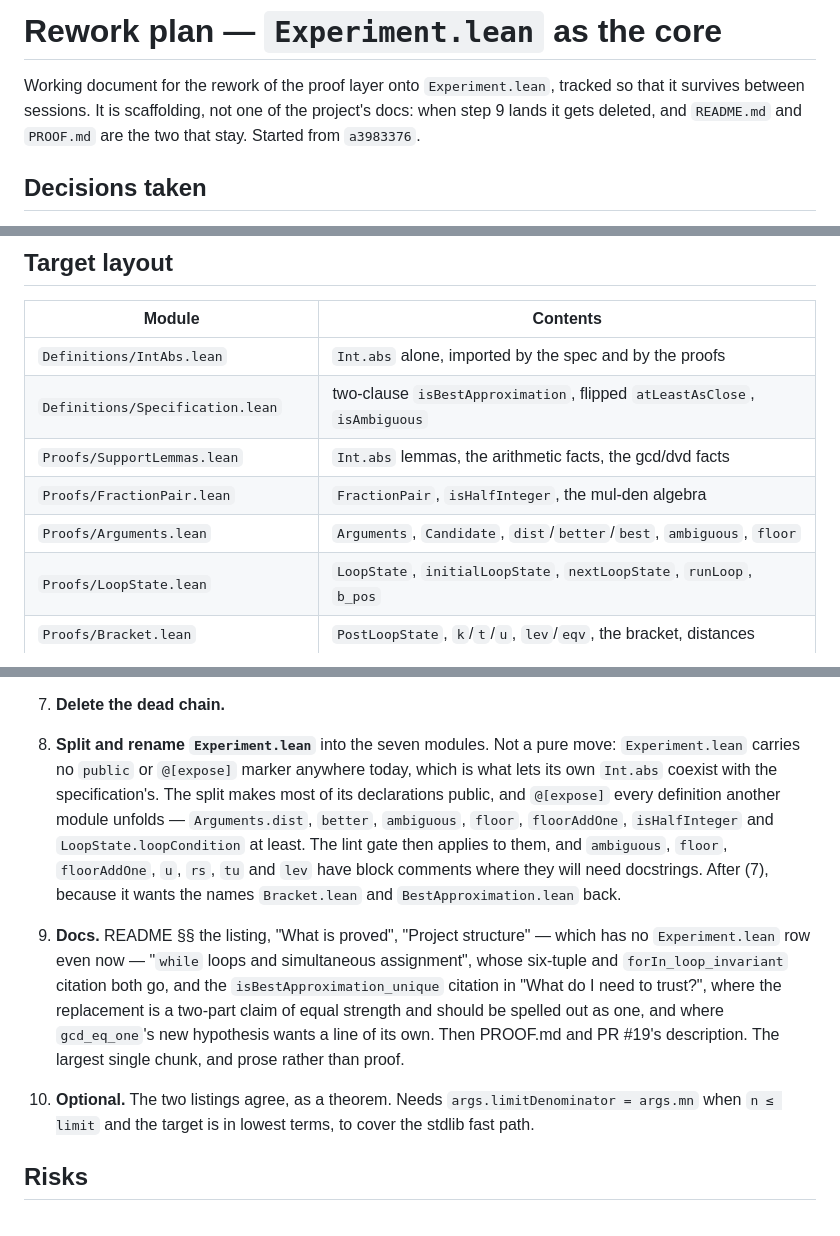
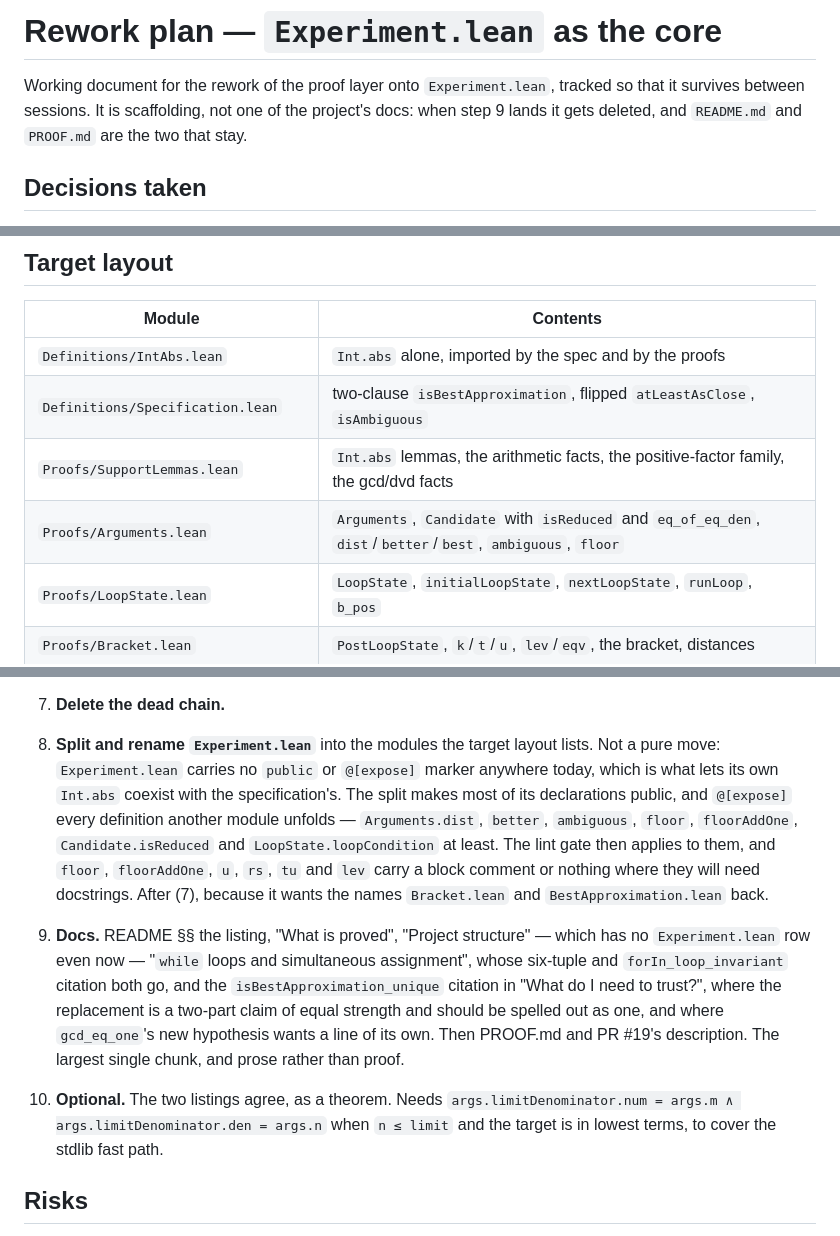
Before and after one commit to mdickinson/snippets, a Markdown page: proofs/limit_denominator/PLAN.md, 3 parts joined by grey strips. GitHub-like rendering.

Commit message:
Bring the rework plan back in line with the tree
`FractionPair` no longer exists, so its module row goes. Its contents had
already dispersed: the mul-den algebra became the `Int` positive-factor
family, which `SupportLemmas.lean` absorbs alongside the other arithmetic
facts; `isHalfInteger` went into `ambiguous`; and `isReduced` and
`eq_of_eq_den` are `Candidate`'s, so the `Arguments.lean` row says so.

Step 8 follows. `isHalfInteger` leaves the `@[expose]` list and
`Candidate.isReduced` takes its place, being what `gcd_eq_one`'s new route
unfolds from another module. The list of definitions wanting docstrings
drops `ambiguous`, which has carried one all along — a mistake predating
this change, not caused by it — and now says "a block comment or nothing",
since `floorAddOne`, `u`, `tu` and `lev` have no comment at all while
`floor` and `rs` have block ones.

Step 10 asked for `args.limitDenominator = args.mn`, which only ever
typechecked through the `CoeOut` instance, `limitDenominator` being a
`Candidate` and `mn` a `FractionPair`. With no candidate for m/n left, it
becomes the two component equations.

**Two counts come out.** Decision 8's "seven modules" needed re-deriving
the moment a module left, and the table below it is the list; the decision
now states the shape and points there. The "started from" SHA goes for the
same reason — git has it, and in the doc it is one more line to keep
current.

No Lean source changes.

Co-Authored-By: Claude Opus 5 (1M context) <noreply@anthropic.com>

```diff
--- a/proofs/limit_denominator/PLAN.md
+++ b/proofs/limit_denominator/PLAN.md
@@ -3,7 +3,7 @@
 Working document for the rework of the proof layer onto `Experiment.lean`, tracked so
 that it survives between sessions. It is scaffolding, not one of the project's docs:
 when step 9 lands it gets deleted, and `README.md` and `PROOF.md` are the two that
-stay. Started from `a3983376`.
+stay.
 
 ## Decisions taken
 
@@ -206,9 +206,8 @@ than opening one, and no edit there is needed for the two listings to agree.
 | --- | --- |
 | `Definitions/IntAbs.lean` | `Int.abs` alone, imported by the spec and by the proofs |
 | `Definitions/Specification.lean` | two-clause `isBestApproximation`, flipped `atLeastAsClose`, `isAmbiguous` |
-| `Proofs/SupportLemmas.lean` | `Int.abs` lemmas, the arithmetic facts, the gcd/dvd facts |
-| `Proofs/FractionPair.lean` | `FractionPair`, `isHalfInteger`, the mul-den algebra |
-| `Proofs/Arguments.lean` | `Arguments`, `Candidate`, `dist`/`better`/`best`, `ambiguous`, `floor` |
+| `Proofs/SupportLemmas.lean` | `Int.abs` lemmas, the arithmetic facts, the positive-factor family, the gcd/dvd facts |
+| `Proofs/Arguments.lean` | `Arguments`, `Candidate` with `isReduced` and `eq_of_eq_den`, `dist`/`better`/`best`, `ambiguous`, `floor` |
 | `Proofs/LoopState.lean` | `LoopState`, `initialLoopState`, `nextLoopState`, `runLoop`, `b_pos` |
 | `Proofs/Bracket.lean` | `PostLoopState`, `k`/`t`/`u`, `lev`/`eqv`, the bracket, distances |
 | `Proofs/Algorithm.lean` | `rv`, the ambiguous case, `postLoopState`, `limitDenominator` |
@@ -283,15 +282,15 @@ to review alone.
    still carries the fast path, which the ambiguous-case theorem — the last pin — never
    reaches.
 7. **Delete the dead chain.**
-8. **Split and rename `Experiment.lean`** into the seven modules. Not a pure move:
-   `Experiment.lean` carries no `public` or `@[expose]` marker anywhere today, which is
-   what lets its own `Int.abs` coexist with the specification's. The split makes most
-   of its declarations public, and `@[expose]` every definition another module unfolds
-   — `Arguments.dist`, `better`, `ambiguous`, `floor`, `floorAddOne`, `isHalfInteger`
-   and `LoopState.loopCondition` at least. The lint gate then applies to them, and
-   `ambiguous`, `floor`, `floorAddOne`, `u`, `rs`, `tu` and `lev` have block comments
-   where they will need docstrings. After (7), because it wants the names
-   `Bracket.lean` and `BestApproximation.lean` back.
+8. **Split and rename `Experiment.lean`** into the modules the target layout lists. Not
+   a pure move: `Experiment.lean` carries no `public` or `@[expose]` marker anywhere
+   today, which is what lets its own `Int.abs` coexist with the specification's. The
+   split makes most of its declarations public, and `@[expose]` every definition
+   another module unfolds — `Arguments.dist`, `better`, `ambiguous`, `floor`,
+   `floorAddOne`, `Candidate.isReduced` and `LoopState.loopCondition` at least. The
+   lint gate then applies to them, and `floor`, `floorAddOne`, `u`, `rs`, `tu` and
+   `lev` carry a block comment or nothing where they will need docstrings. After (7),
+   because it wants the names `Bracket.lean` and `BestApproximation.lean` back.
 9. **Docs.** README §§ the listing, "What is proved", "Project structure" — which has
    no `Experiment.lean` row even now — "`while` loops and simultaneous assignment",
    whose six-tuple and `forIn_loop_invariant` citation both go, and the
@@ -301,8 +300,8 @@ to review alone.
    PR #19's description. The largest single chunk, and prose rather
    than proof.
 10. **Optional.** The two listings agree, as a theorem. Needs
-    `args.limitDenominator = args.mn` when `n ≤ limit` and the target is in lowest
-    terms, to cover the stdlib fast path.
+    `args.limitDenominator.num = args.m ∧ args.limitDenominator.den = args.n` when
+    `n ≤ limit` and the target is in lowest terms, to cover the stdlib fast path.
 
 ## Risks
 
```
Also changed, not shown: other parts of proofs/limit_denominator/PLAN.md (+1 -1 lines).
